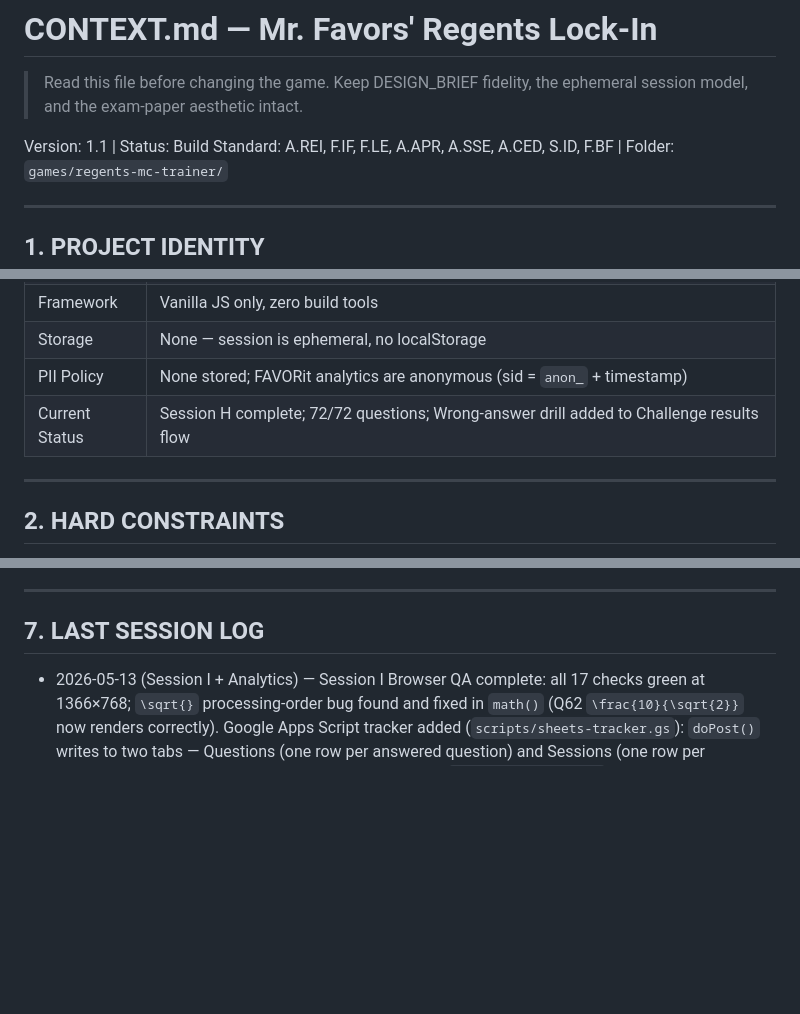
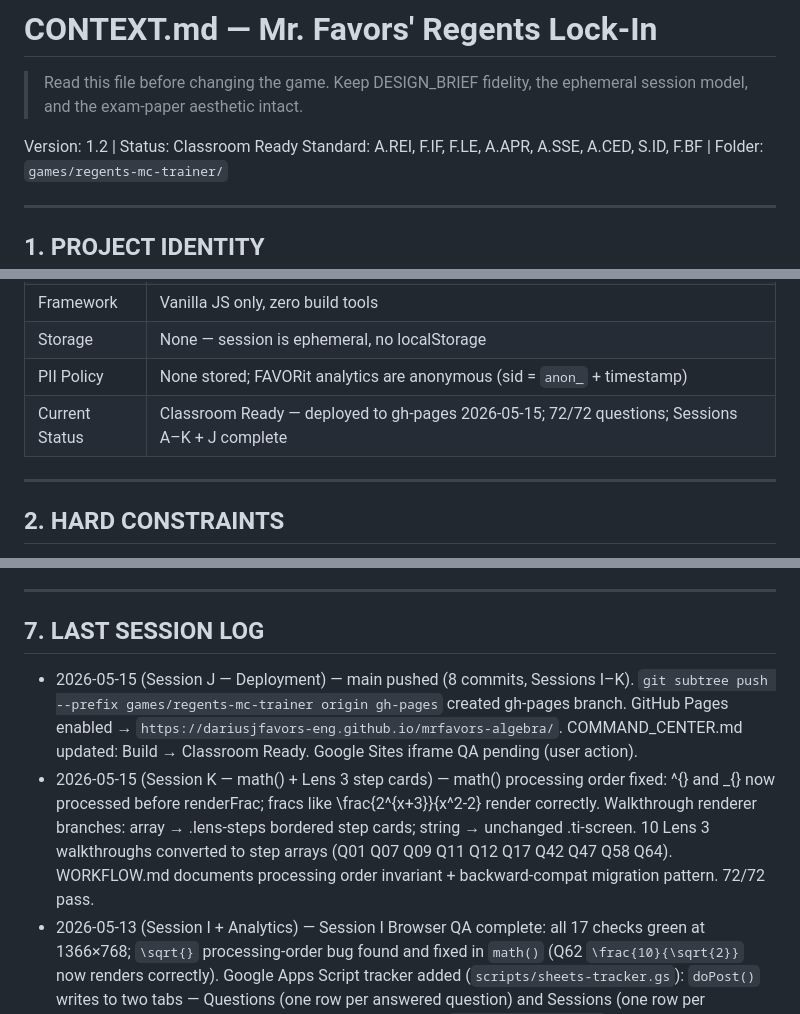
Before and after one commit to dariusjfavors-eng/mrfavors-lock-in, a Markdown page: CONTEXT.md, 3 parts joined by grey strips. Rendered like a GitHub page; blank space fills up the shorter version.

```diff
--- a/CONTEXT.md
+++ b/CONTEXT.md
@@ -2,7 +2,7 @@
 > Read this file before changing the game. Keep DESIGN_BRIEF fidelity,
 > the ephemeral session model, and the exam-paper aesthetic intact.
 
-Version: 1.1 | Status: Build
+Version: 1.2 | Status: Classroom Ready
 Standard: A.REI, F.IF, F.LE, A.APR, A.SSE, A.CED, S.ID, F.BF | Folder: `games/regents-mc-trainer/`
 
 ---
@@ -18,7 +18,7 @@ Standard: A.REI, F.IF, F.LE, A.APR, A.SSE, A.CED, S.ID, F.BF | Folder: `games/re
 | Framework | Vanilla JS only, zero build tools |
 | Storage | None — session is ephemeral, no localStorage |
 | PII Policy | None stored; FAVORit analytics are anonymous (sid = `anon_` + timestamp) |
-| Current Status | Session H complete; 72/72 questions; Wrong-answer drill added to Challenge results flow |
+| Current Status | Classroom Ready — deployed to gh-pages 2026-05-15; 72/72 questions; Sessions A–K + J complete |
 
 ---
 
@@ -157,6 +157,8 @@ No star field, no orbs, no gradients, no texture. This is an intentional DESIGN_
 
 ## 7. LAST SESSION LOG
 
+- 2026-05-15 (Session J — Deployment) — main pushed (8 commits, Sessions I–K). `git subtree push --prefix games/regents-mc-trainer origin gh-pages` created gh-pages branch. GitHub Pages enabled → `https://dariusjfavors-eng.github.io/mrfavors-algebra/`. COMMAND_CENTER.md updated: Build → Classroom Ready. Google Sites iframe QA pending (user action).
+- 2026-05-15 (Session K — math() + Lens 3 step cards) — math() processing order fixed: ^{} and _{} now processed before renderFrac; fracs like \frac{2^{x+3}}{x^2-2} render correctly. Walkthrough renderer branches: array → .lens-steps bordered step cards; string → unchanged .ti-screen. 10 Lens 3 walkthroughs converted to step arrays (Q01 Q07 Q09 Q11 Q12 Q17 Q42 Q47 Q58 Q64). WORKFLOW.md documents processing order invariant + backward-compat migration pattern. 72/72 pass.
 - 2026-05-13 (Session I + Analytics) — Session I Browser QA complete: all 17 checks green at 1366×768; `\sqrt{}` processing-order bug found and fixed in `math()` (Q62 `\frac{10}{\sqrt{2}}` now renders correctly). Google Apps Script tracker added (`scripts/sheets-tracker.gs`): `doPost()` writes to two tabs — Questions (one row per answered question) and Sessions (one row per Challenge completion). FAVORit endpoint hardcoded in `ANALYTICS.workerUrl` (private repo). `mc_attempt` and `challenge_attempt` enriched with `stem`, `picked_text`, `correct_text`, `best_lens_name`. New `challenge_complete` event fires in `renderChallengeResults()`. 72/72 pass.
 - 2026-05-12 (Session H) — Wrong-answer drill added. `renderChallengeResults()` adds "Drill Mistakes (N)" button (hidden if score is perfect). `startWrongAnswerDrill()` reads `STATE.challenge.answers`, filters to wrong answers, builds `STATE.practice.wrongPool`, sets `STATE.view='practice'`, calls `startPractice('wrong')`. `startPractice()` extended: `drillMode='wrong'` uses pre-built `wrongPool` instead of filtering `QUESTION_BANK`. Lens-pick screen in wrong drill mode adds `.wrong-drill-strip` diagnostic (missed count + standard breakdown) and `.lens-highlight` bold styling on lenses that were `bestLens` for missed questions. `drillLabel` shows "Mistakes Drill" in question header. `renderPracticeComplete()` now uses `STATE.practice.queue.length` instead of hardcoded `QUESTION_BANK.length`. 72/72 pass.
 - 2026-05-12 (Session G) — Practice Mode rework: `STATE.practice` gains `subView`, `drillMode`, `filterStandard`, `filterLens`; new renderers `renderPracticeHome()`, `renderStandardPicker()`, `renderLensPicker()`; `startPractice(drillMode, filter)` replaces zero-arg form. Lens Drill collapses lens-pick phase, pre-sets `lensGuess`, shows rail hint from start, shows walkthrough in review. `STATE.challenge` gains `attemptCount` and `questionStartTime`; `sampleChallenge(attemptCount)` replaces inline shuffle; `generateCSV()` + `downloadCSV()` added; `challengeLockAnswer()` and `challengeNext()` now push `timeSpent`, `stem`, `bestLens` into `C.answers`. CSV auto-downloads 400ms after `renderChallengeResults()`. 72/72 pass.
```
Also changed, not shown: TASKS.md (+4 -4 lines).
